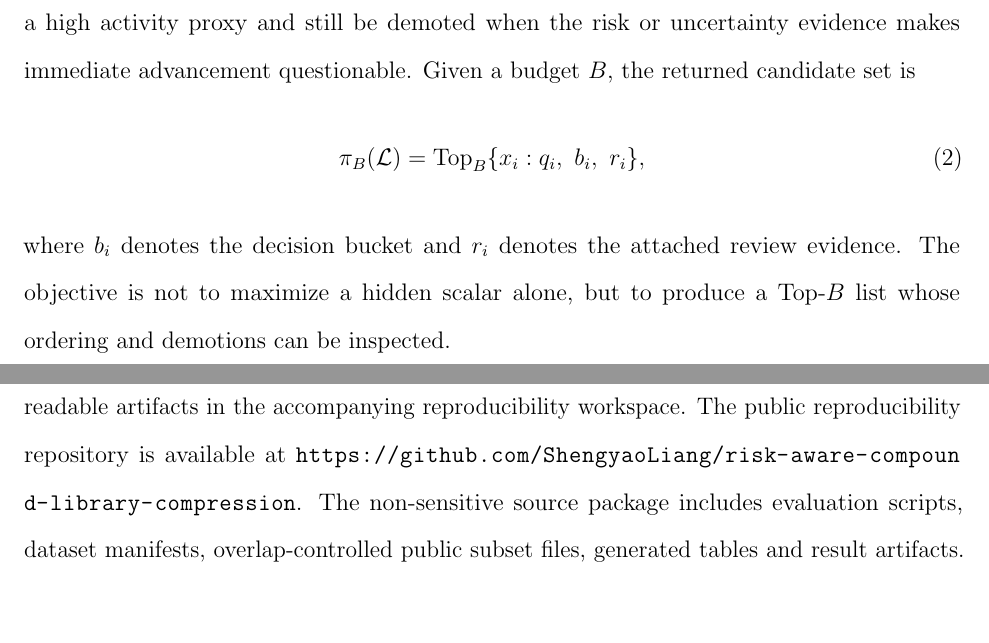
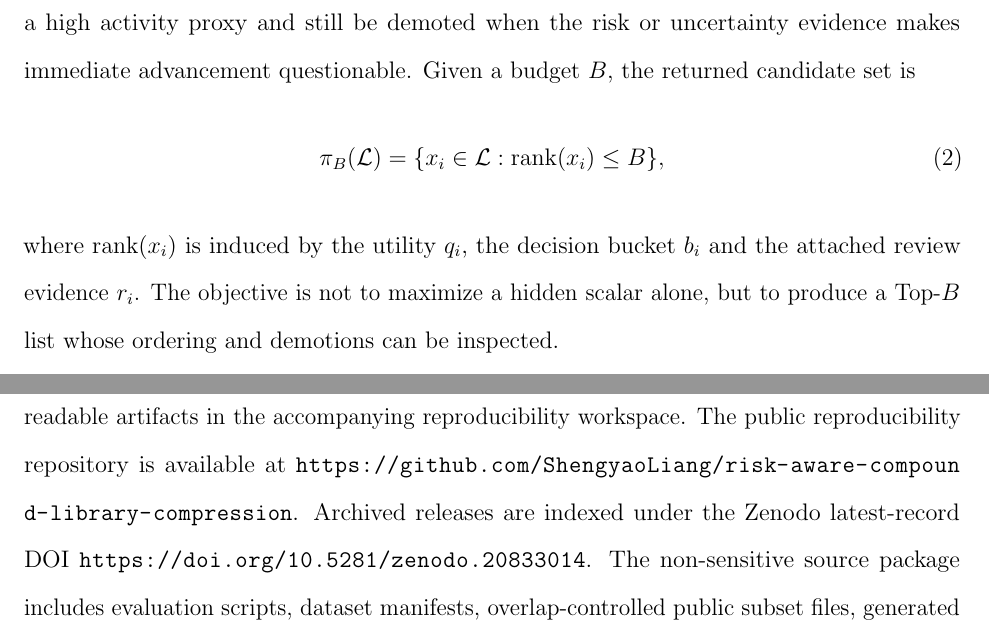
Before and after one commit to ShengyaoLiang/risk-aware-compound-library-compression, a LaTeX paper (manuscript/main.tex): two parts of pages 6 and 21 of 25, joined at a grey line, cut so that both start at the same text, the shorter picture padded with empty space. Compiled offline with pdfLaTeX.

Commit message:
Prepare v1.0.1 arXiv submission package

```diff
--- a/manuscript/main.tex
+++ b/manuscript/main.tex
@@ -204,11 +204,12 @@ immediate advancement questionable. Given a budget $B$, the returned candidate
 set is
 \begin{equation}
 \pi_B(\mathcal{L}) =
-\operatorname{Top}_B\{x_i: q_i,\ b_i,\ r_i\},
+\{x_i \in \mathcal{L}: \operatorname{rank}(x_i) \leq B\},
 \end{equation}
-where $b_i$ denotes the decision bucket and $r_i$ denotes the attached review
-evidence. The objective is not to maximize a hidden scalar alone, but to
-produce a Top-$B$ list whose ordering and demotions can be inspected.
+where $\operatorname{rank}(x_i)$ is induced by the utility $q_i$, the decision
+bucket $b_i$ and the attached review evidence $r_i$. The objective is not to
+maximize a hidden scalar alone, but to produce a Top-$B$ list whose ordering
+and demotions can be inspected.
 
 This formulation separates two questions that are often conflated. The
 activity proxy asks which molecules should appear near the top of a list. The
@@ -577,6 +578,8 @@ distributed through MoleculeNet. The manuscript tables and figures are
 generated from versioned machine-readable artifacts in the accompanying
 reproducibility workspace. The public reproducibility repository is available
 at \url{https://github.com/ShengyaoLiang/risk-aware-compound-library-compression}.
+Archived releases are indexed under the Zenodo latest-record DOI
+\url{https://doi.org/10.5281/zenodo.20833014}.
 The non-sensitive source package includes evaluation scripts, dataset
 manifests, overlap-controlled public subset files, generated tables and result
 artifacts. Runtime account data, external batch submissions, hidden labels,
```
Also changed, not shown: README.md, manuscript/figures/top1_enrichment.pdf, manuscript/figures/virtual_batch_trend.pdf, manuscript/figures/workflow.pdf, manuscript/main.tex (14 more changed lines), 3 other files.
